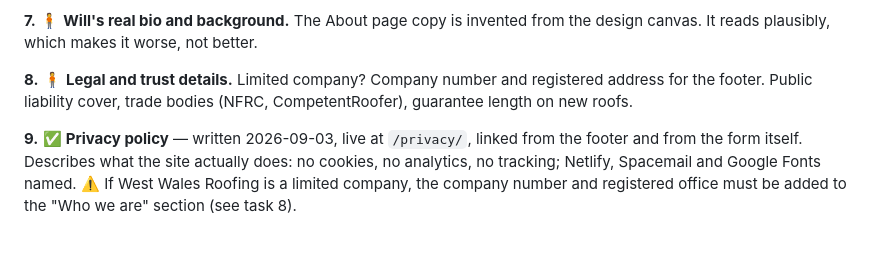
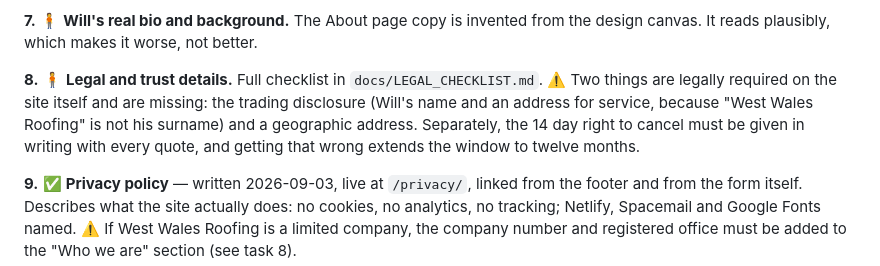
Before and after one commit to Shamalama-Apps/West_Wales_Roofing, a Markdown page: TASKS.md, the part around the change. Rendered like a GitHub page; blank space fills up the shorter version.

Commit message:
Add a legal checklist for launch
Co-Authored-By: Claude Opus 5 (1M context) <noreply@anthropic.com>
Claude-Session: https://claude.ai/code/session_01A4f5wTDgrBRJQLD92X13nw

```diff
--- a/TASKS.md
+++ b/TASKS.md
@@ -57,9 +57,12 @@ finish goes on this site" and every image is currently a placeholder.
 The About page copy is invented from the design canvas. It reads plausibly, which
 makes it worse, not better.
 
-**8.** 🧍 **Legal and trust details.**
-Limited company? Company number and registered address for the footer. Public
-liability cover, trade bodies (NFRC, CompetentRoofer), guarantee length on new roofs.
+**8.** 🧍 **Legal and trust details.** Full checklist in `docs/LEGAL_CHECKLIST.md`.
+⚠️ Two things are legally required on the site itself and are missing: the
+trading disclosure (Will's name and an address for service, because "West Wales
+Roofing" is not his surname) and a geographic address. Separately, the 14 day
+right to cancel must be given in writing with every quote, and getting that wrong
+extends the window to twelve months.
 
 **9.** ✅ **Privacy policy** — written 2026-09-03, live at `/privacy/`, linked from
 the footer and from the form itself. Describes what the site actually does: no
```
Also changed, not shown: docs/LEGAL_CHECKLIST.md (added, +93 -0 lines).
